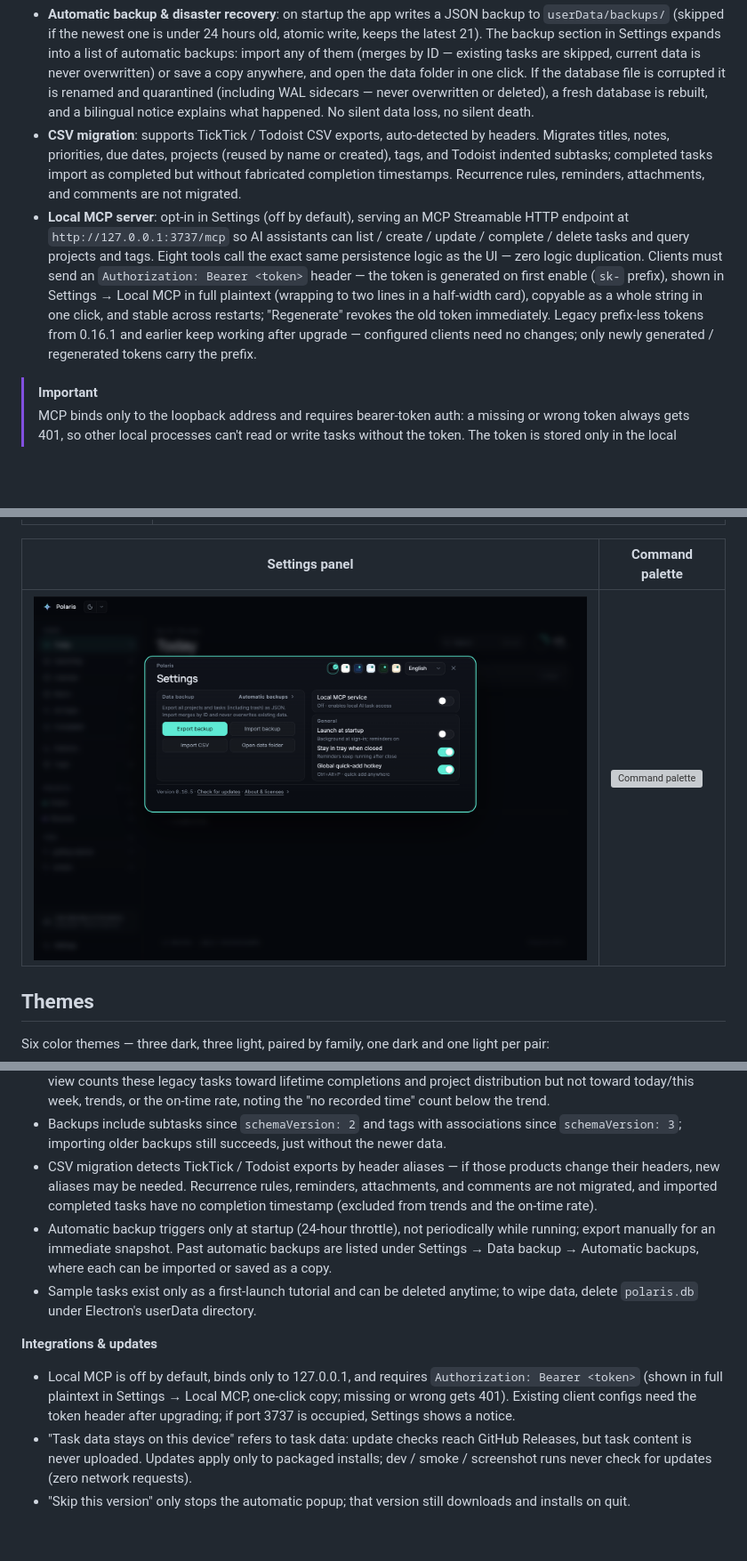
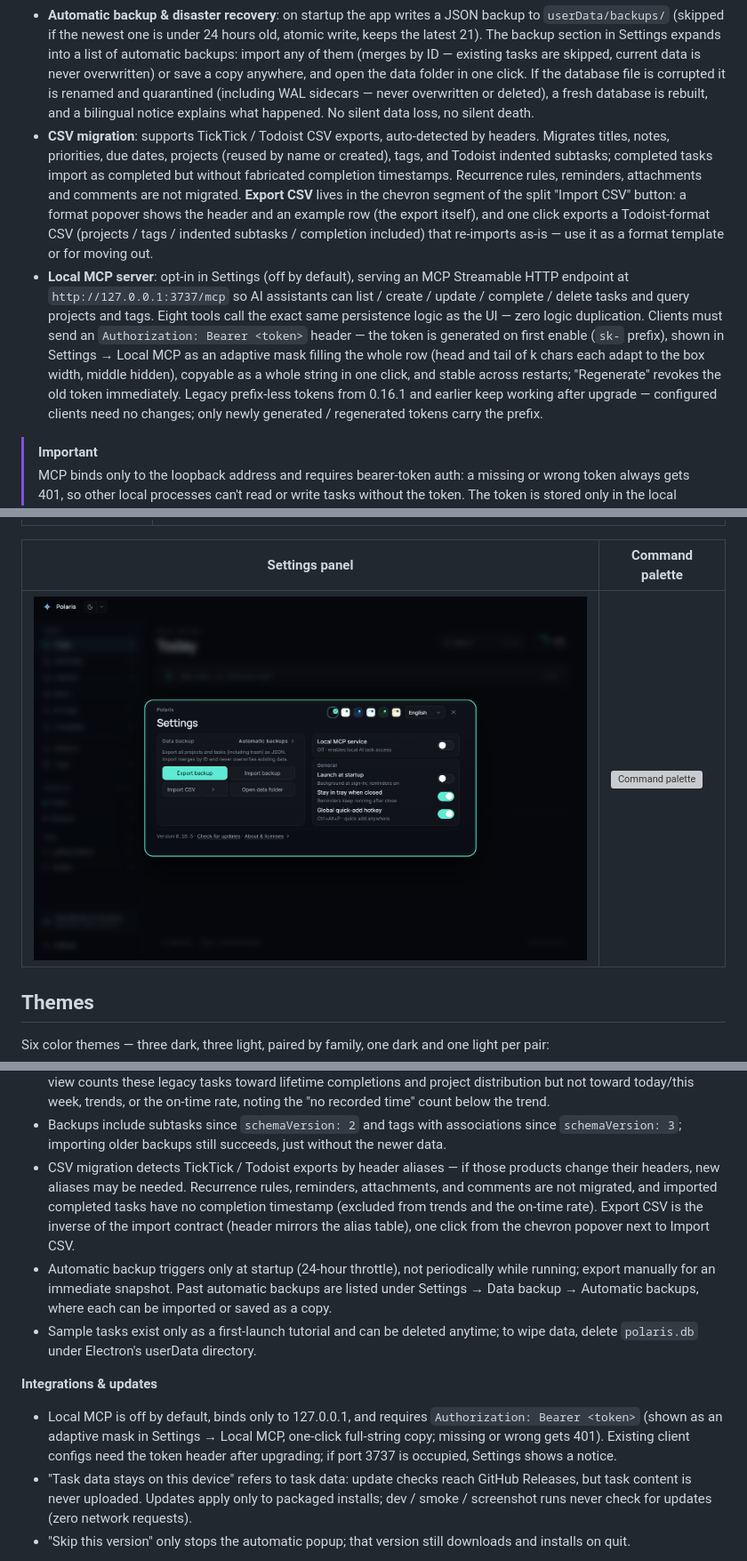
Before and after one commit to 2dapeng518/Polaris-Todo, a Markdown page: README.en.md, 3 parts joined by grey strips. Shown at 89% size. GitHub-like rendering; pictures changed too: docs/screenshots/en/settings.png; blank space fills up the shorter version; grey boxes are pictures that could not be loaded.

```diff
--- a/README.en.md
+++ b/README.en.md
@@ -59,8 +59,8 @@ If you previously installed the "all users" build (under `C:\Program Files`), un
 - **Local SQLite**: data lives in Electron's `userData/polaris.db`, WAL mode, autosaved. The sidebar card "Task data stays on this device · autosaved · click to back up" jumps straight to the backup section in Settings — the privacy promise doubles as an exit: export anytime.
 - **JSON backup**: one-click full export / import in Settings (`schemaVersion: 3`, including subtasks and tag associations); v1 / v2 backups still import, just without the newer data.
 - **Automatic backup & disaster recovery**: on startup the app writes a JSON backup to `userData/backups/` (skipped if the newest one is under 24 hours old, atomic write, keeps the latest 21). The backup section in Settings expands into a list of automatic backups: import any of them (merges by ID — existing tasks are skipped, current data is never overwritten) or save a copy anywhere, and open the data folder in one click. If the database file is corrupted it is renamed and quarantined (including WAL sidecars — never overwritten or deleted), a fresh database is rebuilt, and a bilingual notice explains what happened. No silent data loss, no silent death.
-- **CSV migration**: supports TickTick / Todoist CSV exports, auto-detected by headers. Migrates titles, notes, priorities, due dates, projects (reused by name or created), tags, and Todoist indented subtasks; completed tasks import as completed but without fabricated completion timestamps. Recurrence rules, reminders, attachments, and comments are not migrated.
-- **Local MCP server**: opt-in in Settings (off by default), serving an MCP Streamable HTTP endpoint at `http://127.0.0.1:3737/mcp` so AI assistants can list / create / update / complete / delete tasks and query projects and tags. Eight tools call the exact same persistence logic as the UI — zero logic duplication. Clients must send an `Authorization: Bearer <token>` header — the token is generated on first enable (`sk-` prefix), shown in Settings → Local MCP in full plaintext (wrapping to two lines in a half-width card), copyable as a whole string in one click, and stable across restarts; "Regenerate" revokes the old token immediately. Legacy prefix-less tokens from 0.16.1 and earlier keep working after upgrade — configured clients need no changes; only newly generated / regenerated tokens carry the prefix.
+- **CSV migration**: supports TickTick / Todoist CSV exports, auto-detected by headers. Migrates titles, notes, priorities, due dates, projects (reused by name or created), tags, and Todoist indented subtasks; completed tasks import as completed but without fabricated completion timestamps. Recurrence rules, reminders, attachments and comments are not migrated. **Export CSV** lives in the chevron segment of the split "Import CSV" button: a format popover shows the header and an example row (the export itself), and one click exports a Todoist-format CSV (projects / tags / indented subtasks / completion included) that re-imports as-is — use it as a format template or for moving out.
+- **Local MCP server**: opt-in in Settings (off by default), serving an MCP Streamable HTTP endpoint at `http://127.0.0.1:3737/mcp` so AI assistants can list / create / update / complete / delete tasks and query projects and tags. Eight tools call the exact same persistence logic as the UI — zero logic duplication. Clients must send an `Authorization: Bearer <token>` header — the token is generated on first enable (`sk-` prefix), shown in Settings → Local MCP as an adaptive mask filling the whole row (head and tail of k chars each adapt to the box width, middle hidden), copyable as a whole string in one click, and stable across restarts; "Regenerate" revokes the old token immediately. Legacy prefix-less tokens from 0.16.1 and earlier keep working after upgrade — configured clients need no changes; only newly generated / regenerated tokens carry the prefix.
 
 > [!IMPORTANT]
 > MCP binds only to the loopback address and requires bearer-token auth: a missing or wrong token always gets 401, so other local processes can't read or write tasks without the token. The token is stored only in the local database, data never leaves the machine, and the server runs with the app and stops when it exits.
@@ -452,13 +452,13 @@ The live implementation (`src/renderer`) is this design system's applied screen
 - The trash retains items for 30 days; expiry purging happens at startup and when opening the trash, not on a background timer. "Delete forever" and "Empty trash" are irreversible. Restoring an overdue task re-arms its reminder per existing semantics.
 - Completion timestamps (`completed_at`) are recorded since database migration 4. Older tasks completed before that have an empty field — the real moment was never stored, and `updated_at` is not used to guess it. The stats view counts these legacy tasks toward lifetime completions and project distribution but not toward today/this week, trends, or the on-time rate, noting the "no recorded time" count below the trend.
 - Backups include subtasks since `schemaVersion: 2` and tags with associations since `schemaVersion: 3`; importing older backups still succeeds, just without the newer data.
-- CSV migration detects TickTick / Todoist exports by header aliases — if those products change their headers, new aliases may be needed. Recurrence rules, reminders, attachments, and comments are not migrated, and imported completed tasks have no completion timestamp (excluded from trends and the on-time rate).
+- CSV migration detects TickTick / Todoist exports by header aliases — if those products change their headers, new aliases may be needed. Recurrence rules, reminders, attachments, and comments are not migrated, and imported completed tasks have no completion timestamp (excluded from trends and the on-time rate). Export CSV is the inverse of the import contract (header mirrors the alias table), one click from the chevron popover next to Import CSV.
 - Automatic backup triggers only at startup (24-hour throttle), not periodically while running; export manually for an immediate snapshot. Past automatic backups are listed under Settings → Data backup → Automatic backups, where each can be imported or saved as a copy.
 - Sample tasks exist only as a first-launch tutorial and can be deleted anytime; to wipe data, delete `polaris.db` under Electron's userData directory.
 
 **Integrations & updates**
 
-- Local MCP is off by default, binds only to 127.0.0.1, and requires `Authorization: Bearer <token>` (shown in full plaintext in Settings → Local MCP, one-click copy; missing or wrong gets 401). Existing client configs need the token header after upgrading; if port 3737 is occupied, Settings shows a notice.
+- Local MCP is off by default, binds only to 127.0.0.1, and requires `Authorization: Bearer <token>` (shown as an adaptive mask in Settings → Local MCP, one-click full-string copy; missing or wrong gets 401). Existing client configs need the token header after upgrading; if port 3737 is occupied, Settings shows a notice.
 - "Task data stays on this device" refers to task data: update checks reach GitHub Releases, but task content is never uploaded. Updates apply only to packaged installs; dev / smoke / screenshot runs never check for updates (zero network requests).
 - "Skip this version" only stops the automatic popup; that version still downloads and installs on quit.
 
```
Also changed, not shown: other parts of README.en.md (+4 -4 lines), CLAUDE.md (+4 -3 lines), README.md (+7 -7 lines), docs/screenshots/settings.png, 11 other files.
